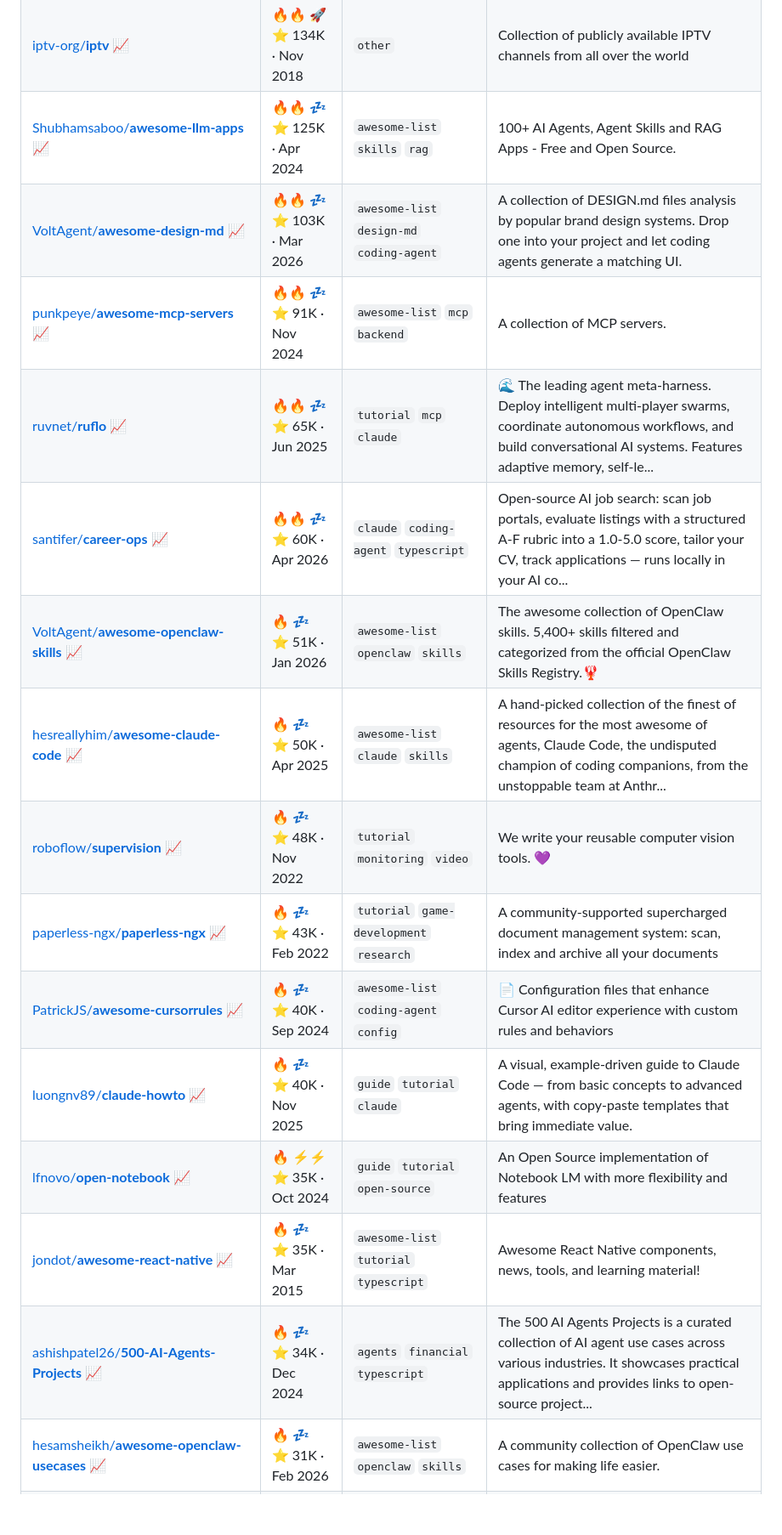
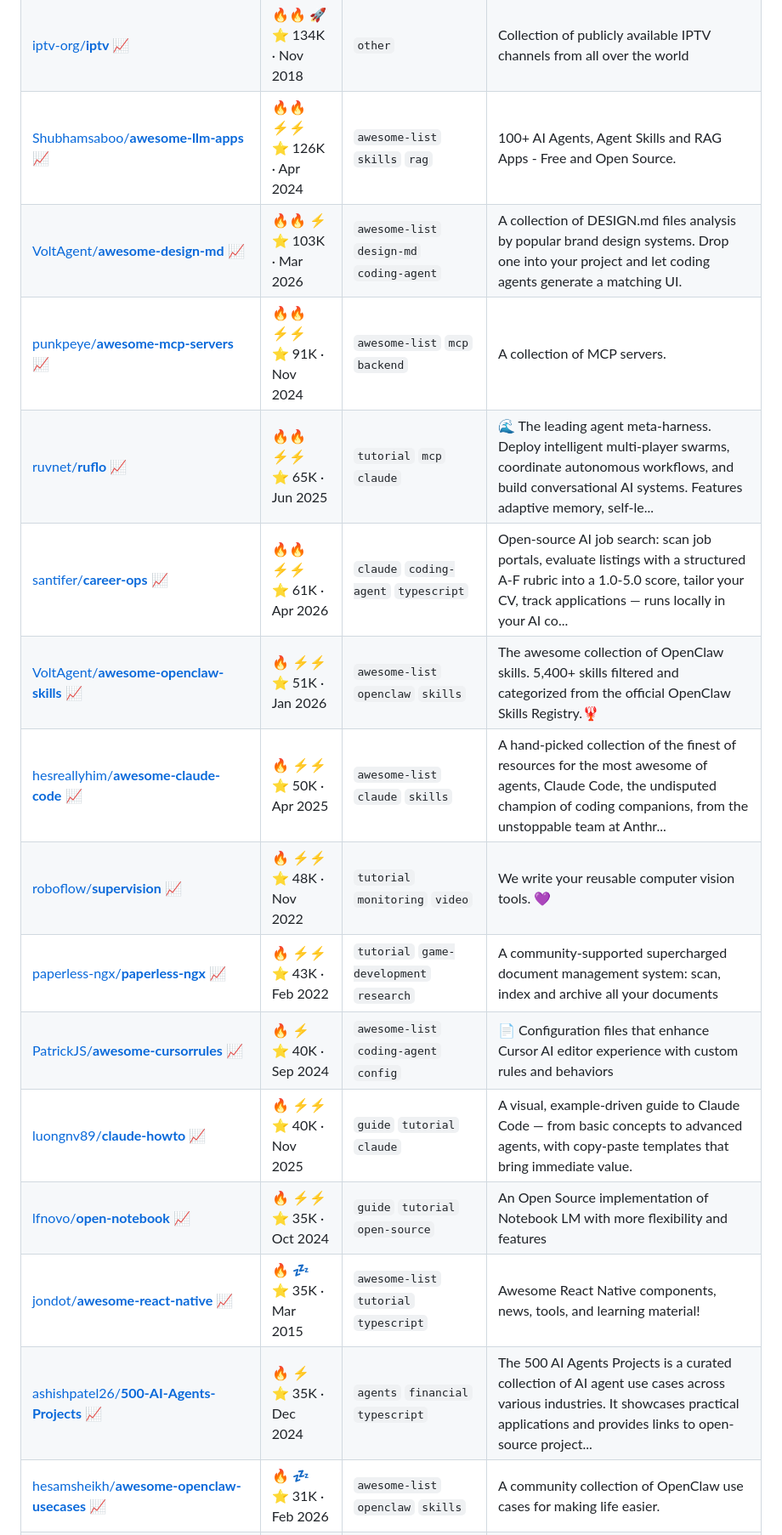
Before and after one commit to joaosbp/one-day-i-will-try-this, a Markdown page: README.md, the part around one of its changes. Shown at 85% size. GitHub-like rendering; blank space fills up the shorter version.

```diff
--- a/README.md
+++ b/README.md
@@ -223,17 +223,17 @@ Activity: 🟩🟨🟧⬜⬜⬜⬜⬜⬜⬜⬜⬜⬜⬜⬜⬜⬜⬜⬜⬜⬜
 | [trimstray/**the-book-of-secret-knowledge**](https://github.com/trimstray/the-book-of-secret-knowledge) [📈](https://star-history.com/#trimstray/the-book-of-secret-knowledge) | 💥 💤<br>⭐ 234K · Jun 2018 | `awesome-list` `guide` `security` | A collection of inspiring lists, manuals, cheatsheets, blogs, hacks, one-liners, cli/web tools and more. |
 | [iptv-org/**iptv**](https://github.com/iptv-org/iptv) [📈](https://star-history.com/#iptv-org/iptv) | 🔥🔥 🚀<br>⭐ 134K · Nov 2018 | `other` | Collection of publicly available IPTV channels from all over the world |
-| [Shubhamsaboo/**awesome-llm-apps**](https://github.com/Shubhamsaboo/awesome-llm-apps) [📈](https://star-history.com/#Shubhamsaboo/awesome-llm-apps) | 🔥🔥 💤<br>⭐ 125K · Apr 2024 | `awesome-list` `skills` `rag` | 100+ AI Agents, Agent Skills and RAG Apps - Free and Open Source. |
-| [VoltAgent/**awesome-design-md**](https://github.com/VoltAgent/awesome-design-md) [📈](https://star-history.com/#VoltAgent/awesome-design-md) | 🔥🔥 💤<br>⭐ 103K · Mar 2026 | `awesome-list` `design-md` `coding-agent` | A collection of DESIGN.md files analysis by popular brand design systems. Drop one into your project and let coding agents generate a matching UI. |
-| [punkpeye/**awesome-mcp-servers**](https://github.com/punkpeye/awesome-mcp-servers) [📈](https://star-history.com/#punkpeye/awesome-mcp-servers) | 🔥🔥 💤<br>⭐ 91K · Nov 2024 | `awesome-list` `mcp` `backend` | A collection of MCP servers. |
-| [ruvnet/**ruflo**](https://github.com/ruvnet/ruflo) [📈](https://star-history.com/#ruvnet/ruflo) | 🔥🔥 💤<br>⭐ 65K · Jun 2025 | `tutorial` `mcp` `claude` | 🌊 The leading agent meta-harness. Deploy intelligent multi-player swarms, coordinate autonomous workflows, and build conversational AI systems. Features adaptive memory, self-le... |
-| [santifer/**career-ops**](https://github.com/santifer/career-ops) [📈](https://star-history.com/#santifer/career-ops) | 🔥🔥 💤<br>⭐ 60K · Apr 2026 | `claude` `coding-agent` `typescript` | Open-source AI job search: scan job portals, evaluate listings with a structured A-F rubric into a 1.0-5.0 score, tailor your CV, track applications — runs locally in your AI co... |
-| [VoltAgent/**awesome-openclaw-skills**](https://github.com/VoltAgent/awesome-openclaw-skills) [📈](https://star-history.com/#VoltAgent/awesome-openclaw-skills) | 🔥 💤<br>⭐ 51K · Jan 2026 | `awesome-list` `openclaw` `skills` | The awesome collection of OpenClaw skills. 5,400+ skills filtered and categorized from the official OpenClaw Skills Registry.🦞 |
-| [hesreallyhim/**awesome-claude-code**](https://github.com/hesreallyhim/awesome-claude-code) [📈](https://star-history.com/#hesreallyhim/awesome-claude-code) | 🔥 💤<br>⭐ 50K · Apr 2025 | `awesome-list` `claude` `skills` | A hand-picked collection of the finest of resources for the most awesome of agents, Claude Code, the undisputed champion of coding companions, from the unstoppable team at Anthr... |
-| [roboflow/**supervision**](https://github.com/roboflow/supervision) [📈](https://star-history.com/#roboflow/supervision) | 🔥 💤<br>⭐ 48K · Nov 2022 | `tutorial` `monitoring` `video` | We write your reusable computer vision tools. 💜 |
-| [paperless-ngx/**paperless-ngx**](https://github.com/paperless-ngx/paperless-ngx) [📈](https://star-history.com/#paperless-ngx/paperless-ngx) | 🔥 💤<br>⭐ 43K · Feb 2022 | `tutorial` `game-development` `research` | A community-supported supercharged document management system: scan, index and archive all your documents |
-| [PatrickJS/**awesome-cursorrules**](https://github.com/PatrickJS/awesome-cursorrules) [📈](https://star-history.com/#PatrickJS/awesome-cursorrules) | 🔥 💤<br>⭐ 40K · Sep 2024 | `awesome-list` `coding-agent` `config` | 📄  Configuration files that enhance Cursor AI editor experience with custom rules and behaviors |
-| [luongnv89/**claude-howto**](https://github.com/luongnv89/claude-howto) [📈](https://star-history.com/#luongnv89/claude-howto) | 🔥 💤<br>⭐ 40K · Nov 2025 | `guide` `tutorial` `claude` | A visual, example-driven guide to Claude Code — from basic concepts to advanced agents, with copy-paste templates that bring immediate value. |
+| [Shubhamsaboo/**awesome-llm-apps**](https://github.com/Shubhamsaboo/awesome-llm-apps) [📈](https://star-history.com/#Shubhamsaboo/awesome-llm-apps) | 🔥🔥 ⚡⚡<br>⭐ 126K · Apr 2024 | `awesome-list` `skills` `rag` | 100+ AI Agents, Agent Skills and RAG Apps - Free and Open Source. |
+| [VoltAgent/**awesome-design-md**](https://github.com/VoltAgent/awesome-design-md) [📈](https://star-history.com/#VoltAgent/awesome-design-md) | 🔥🔥 ⚡<br>⭐ 103K · Mar 2026 | `awesome-list` `design-md` `coding-agent` | A collection of DESIGN.md files analysis by popular brand design systems. Drop one into your project and let coding agents generate a matching UI. |
+| [punkpeye/**awesome-mcp-servers**](https://github.com/punkpeye/awesome-mcp-servers) [📈](https://star-history.com/#punkpeye/awesome-mcp-servers) | 🔥🔥 ⚡⚡<br>⭐ 91K · Nov 2024 | `awesome-list` `mcp` `backend` | A collection of MCP servers. |
+| [ruvnet/**ruflo**](https://github.com/ruvnet/ruflo) [📈](https://star-history.com/#ruvnet/ruflo) | 🔥🔥 ⚡⚡<br>⭐ 65K · Jun 2025 | `tutorial` `mcp` `claude` | 🌊 The leading agent meta-harness. Deploy intelligent multi-player swarms, coordinate autonomous workflows, and build conversational AI systems. Features adaptive memory, self-le... |
+| [santifer/**career-ops**](https://github.com/santifer/career-ops) [📈](https://star-history.com/#santifer/career-ops) | 🔥🔥 ⚡⚡<br>⭐ 61K · Apr 2026 | `claude` `coding-agent` `typescript` | Open-source AI job search: scan job portals, evaluate listings with a structured A-F rubric into a 1.0-5.0 score, tailor your CV, track applications — runs locally in your AI co... |
+| [VoltAgent/**awesome-openclaw-skills**](https://github.com/VoltAgent/awesome-openclaw-skills) [📈](https://star-history.com/#VoltAgent/awesome-openclaw-skills) | 🔥 ⚡⚡<br>⭐ 51K · Jan 2026 | `awesome-list` `openclaw` `skills` | The awesome collection of OpenClaw skills. 5,400+ skills filtered and categorized from the official OpenClaw Skills Registry.🦞 |
+| [hesreallyhim/**awesome-claude-code**](https://github.com/hesreallyhim/awesome-claude-code) [📈](https://star-history.com/#hesreallyhim/awesome-claude-code) | 🔥 ⚡⚡<br>⭐ 50K · Apr 2025 | `awesome-list` `claude` `skills` | A hand-picked collection of the finest of resources for the most awesome of agents, Claude Code, the undisputed champion of coding companions, from the unstoppable team at Anthr... |
+| [roboflow/**supervision**](https://github.com/roboflow/supervision) [📈](https://star-history.com/#roboflow/supervision) | 🔥 ⚡⚡<br>⭐ 48K · Nov 2022 | `tutorial` `monitoring` `video` | We write your reusable computer vision tools. 💜 |
+| [paperless-ngx/**paperless-ngx**](https://github.com/paperless-ngx/paperless-ngx) [📈](https://star-history.com/#paperless-ngx/paperless-ngx) | 🔥 ⚡⚡<br>⭐ 43K · Feb 2022 | `tutorial` `game-development` `research` | A community-supported supercharged document management system: scan, index and archive all your documents |
+| [PatrickJS/**awesome-cursorrules**](https://github.com/PatrickJS/awesome-cursorrules) [📈](https://star-history.com/#PatrickJS/awesome-cursorrules) | 🔥 ⚡<br>⭐ 40K · Sep 2024 | `awesome-list` `coding-agent` `config` | 📄  Configuration files that enhance Cursor AI editor experience with custom rules and behaviors |
+| [luongnv89/**claude-howto**](https://github.com/luongnv89/claude-howto) [📈](https://star-history.com/#luongnv89/claude-howto) | 🔥 ⚡⚡<br>⭐ 40K · Nov 2025 | `guide` `tutorial` `claude` | A visual, example-driven guide to Claude Code — from basic concepts to advanced agents, with copy-paste templates that bring immediate value. |
 | [lfnovo/**open-notebook**](https://github.com/lfnovo/open-notebook) [📈](https://star-history.com/#lfnovo/open-notebook) | 🔥 ⚡⚡<br>⭐ 35K · Oct 2024 | `guide` `tutorial` `open-source` | An Open Source implementation of Notebook LM with more flexibility and features |
 | [jondot/**awesome-react-native**](https://github.com/jondot/awesome-react-native) [📈](https://star-history.com/#jondot/awesome-react-native) | 🔥 💤<br>⭐ 35K · Mar 2015 | `awesome-list` `tutorial` `typescript` | Awesome React Native components, news, tools, and learning material! |
-| [ashishpatel26/**500-AI-Agents-Projects**](https://github.com/ashishpatel26/500-AI-Agents-Projects) [📈](https://star-history.com/#ashishpatel26/500-AI-Agents-Projects) | 🔥 💤<br>⭐ 34K · Dec 2024 | `agents` `financial` `typescript` | The 500 AI Agents Projects is a curated collection of AI agent use cases across various industries. It showcases practical applications and provides links to open-source project... |
+| [ashishpatel26/**500-AI-Agents-Projects**](https://github.com/ashishpatel26/500-AI-Agents-Projects) [📈](https://star-history.com/#ashishpatel26/500-AI-Agents-Projects) | 🔥 ⚡<br>⭐ 35K · Dec 2024 | `agents` `financial` `typescript` | The 500 AI Agents Projects is a curated collection of AI agent use cases across various industries. It showcases practical applications and provides links to open-source project... |
 | [hesamsheikh/**awesome-openclaw-usecases**](https://github.com/hesamsheikh/awesome-openclaw-usecases) [📈](https://star-history.com/#hesamsheikh/awesome-openclaw-usecases) | 🔥 💤<br>⭐ 31K · Feb 2026 | `awesome-list` `openclaw` `skills` | A community collection of OpenClaw use cases for making life easier. |
```
Also changed, not shown: other parts of README.md (+162 -162 lines).
